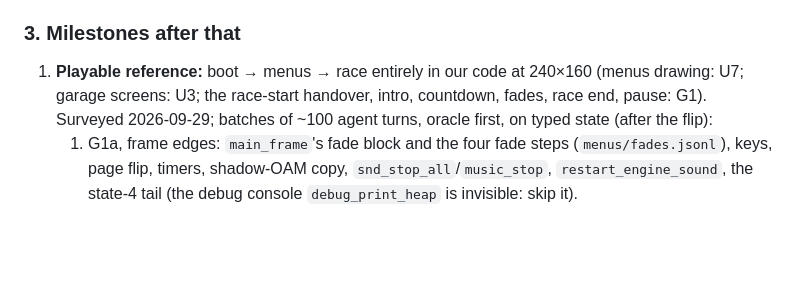
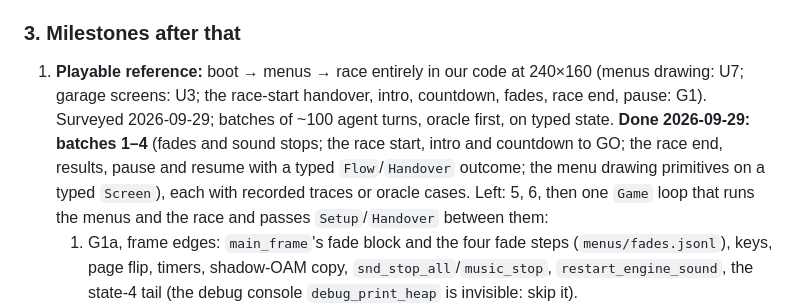
Before and after one commit to mtailordev/nfs-gba, a Markdown page: PROGRESS.md, the part around the change. GitHub-like rendering; blank space fills up the shorter version.

Commit message:
Progress: milestone 1 batches 1-4 done

```diff
--- a/PROGRESS.md
+++ b/PROGRESS.md
@@ -54,7 +54,7 @@ Left, in order:
 
 ### 3. Milestones after that
 
-1. **Playable reference:** boot → menus → race entirely in our code at 240×160 (menus drawing: U7; garage screens: U3; the race-start handover, intro, countdown, fades, race end, pause: G1). Surveyed 2026-09-29; batches of ~100 agent turns, oracle first, on typed state (after the flip):
+1. **Playable reference:** boot → menus → race entirely in our code at 240×160 (menus drawing: U7; garage screens: U3; the race-start handover, intro, countdown, fades, race end, pause: G1). Surveyed 2026-09-29; batches of ~100 agent turns, oracle first, on typed state. **Done 2026-09-29: batches 1–4** (fades and sound stops; the race start, intro and countdown to GO; the race end, results, pause and resume with a typed `Flow`/`Handover` outcome; the menu drawing primitives on a typed `Screen`), each with recorded traces or oracle cases. Left: 5, 6, then one `Game` loop that runs the menus and the race and passes `Setup`/`Handover` between them:
    1. G1a, frame edges: `main_frame`'s fade block and the four fade steps (`menus/fades.jsonl`), keys, page flip, timers, shadow-OAM copy, `snd_stop_all`/`music_stop`, `restart_engine_sound`, the state-4 tail (the debug console `debug_print_heap` is invisible: skip it).
    2. G1b, countdown and start: `race_start_from_table_b` (`0x0813af7c`), `effect_sprite_alloc`, `countdown_tiles_a..d`; `Game::frame` for phases 1/9 and `0x03005714 == 3`. Record the intro to GO headless first (`tools/retro.py` from power-on through Quick Play).
    3. G1c, race end and pause: phases 6–8 and 3, `fill_results` + `results_tiebreak`, `race_cleanup` (frees become typed drops), the state-5 exit, the pause block, `race_menu_palette_setup`; the menu ↔ race handover on typed state. A career finish needs a headless capture (laps set to 1).
```
